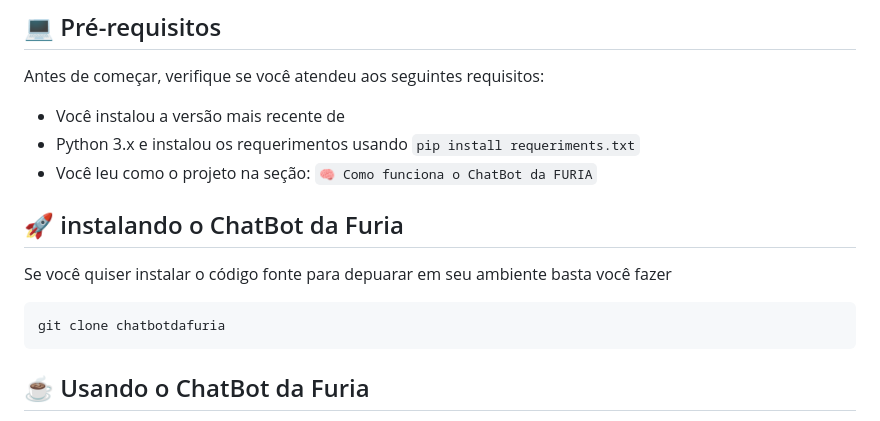
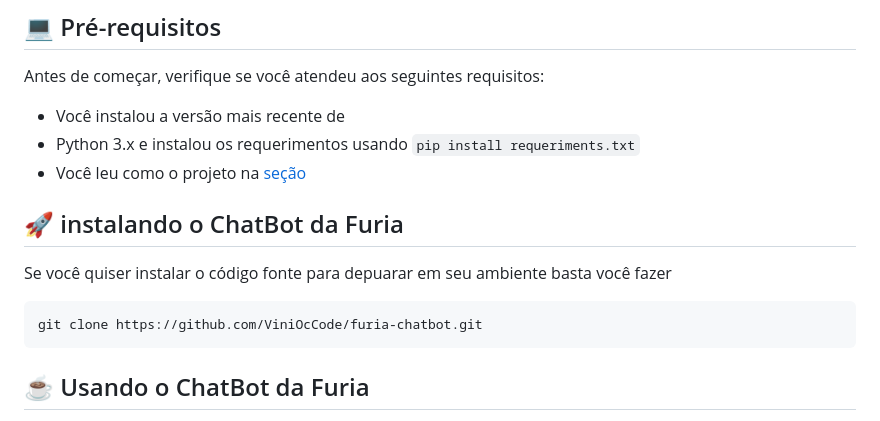
Before and after one commit to ViniOcCode/furia-chatbot, a Markdown page: README.md, the part around the change. Rendered like a GitHub page.

````diff
--- a/README.md
+++ b/README.md
@@ -25,14 +25,14 @@ Antes de começar, verifique se você atendeu aos seguintes requisitos:
 
 - Você instalou a versão mais recente de
  - Python 3.x e instalou os requerimentos usando `pip install requeriments.txt`
-- Você leu como o projeto na seção: `🧠 Como funciona o ChatBot da FURIA`
+- Você leu como o projeto na [seção](#como-funciona-o-ChatBot-da-FURIA)
 
 ## 🚀 instalando o ChatBot da Furia
 
 Se você quiser instalar o código fonte para depuarar em seu ambiente basta você fazer
 
 ```bash
-git clone chatbotdafuria
+git clone https://github.com/ViniOcCode/furia-chatbot.git
 ```
 
 ## ☕ Usando o ChatBot da Furia
````
